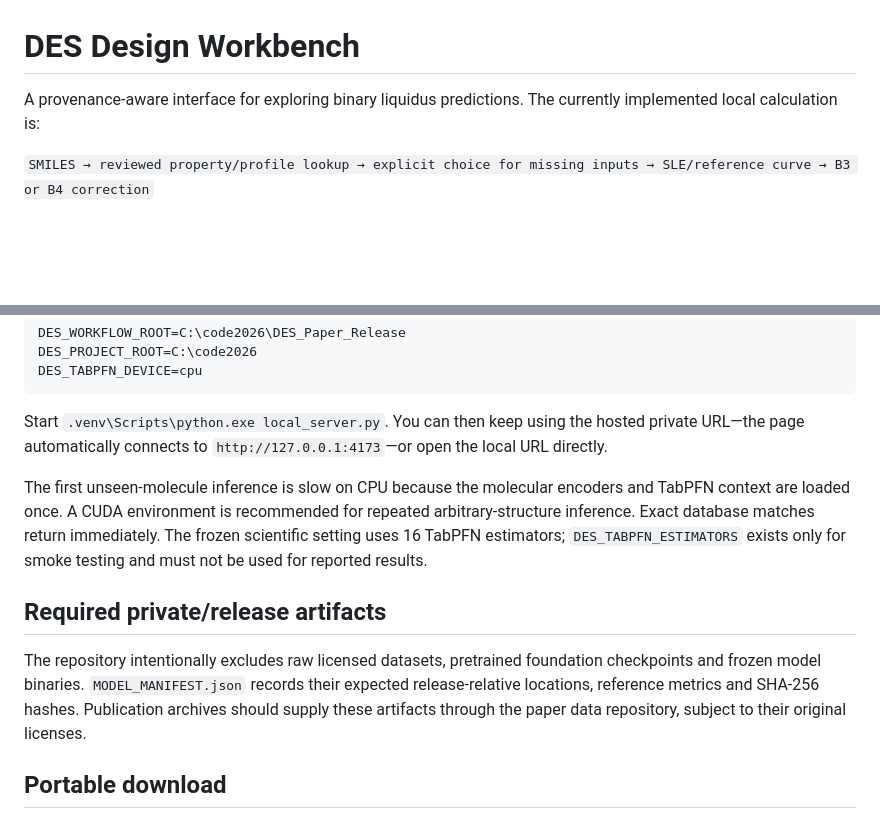
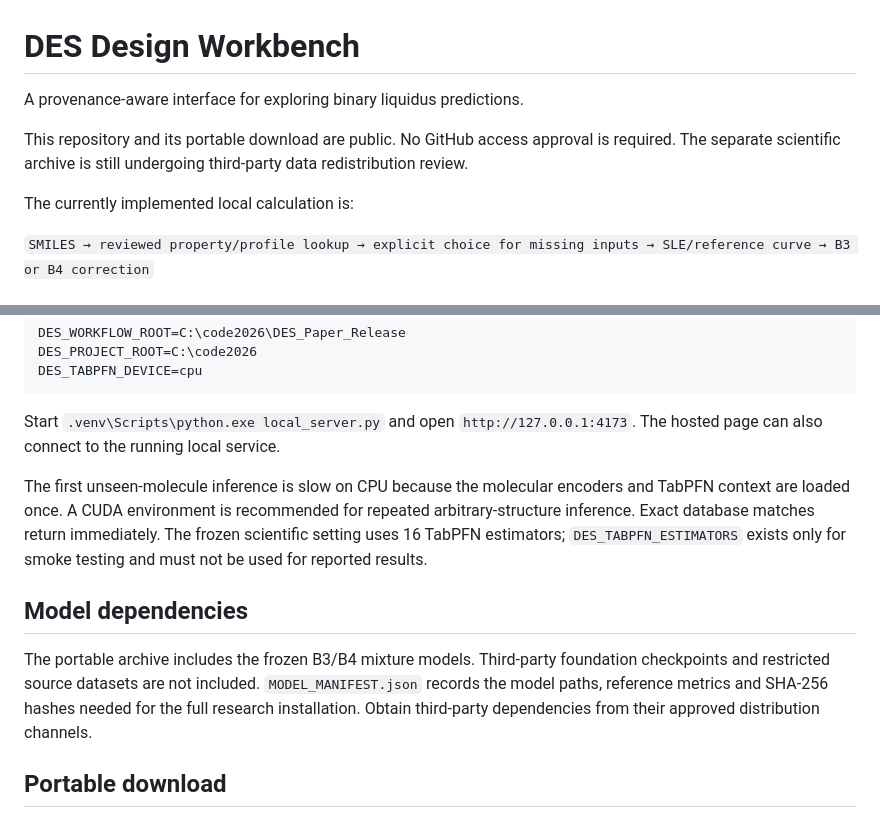
Before and after one commit to WUTing0-0/des-design-workbench, a Markdown page: README.md, 2 parts joined by grey strips. GitHub-like rendering; blank space fills up the shorter version.

Commit message:
Document public workbench access and local model dependencies

````diff
--- a/README.md
+++ b/README.md
@@ -1,6 +1,10 @@
 # DES Design Workbench
 
-A provenance-aware interface for exploring binary liquidus predictions. The currently implemented local calculation is:
+A provenance-aware interface for exploring binary liquidus predictions.
+
+This repository and its portable download are public. No GitHub access approval is required. The separate scientific archive is still undergoing third-party data redistribution review.
+
+The currently implemented local calculation is:
 
 `SMILES → reviewed property/profile lookup → explicit choice for missing inputs → SLE/reference curve → B3 or B4 correction`
 
@@ -35,13 +39,13 @@ DES_PROJECT_ROOT=C:\code2026
 DES_TABPFN_DEVICE=cpu
 ```
 
-Start `.venv\Scripts\python.exe local_server.py`. You can then keep using the hosted private URL—the page automatically connects to `http://127.0.0.1:4173`—or open the local URL directly.
+Start `.venv\Scripts\python.exe local_server.py` and open `http://127.0.0.1:4173`. The hosted page can also connect to the running local service.
 
 The first unseen-molecule inference is slow on CPU because the molecular encoders and TabPFN context are loaded once. A CUDA environment is recommended for repeated arbitrary-structure inference. Exact database matches return immediately. The frozen scientific setting uses 16 TabPFN estimators; `DES_TABPFN_ESTIMATORS` exists only for smoke testing and must not be used for reported results.
 
-## Required private/release artifacts
+## Model dependencies
 
-The repository intentionally excludes raw licensed datasets, pretrained foundation checkpoints and frozen model binaries. `MODEL_MANIFEST.json` records their expected release-relative locations, reference metrics and SHA-256 hashes. Publication archives should supply these artifacts through the paper data repository, subject to their original licenses.
+The portable archive includes the frozen B3/B4 mixture models. Third-party foundation checkpoints and restricted source datasets are not included. `MODEL_MANIFEST.json` records the model paths, reference metrics and SHA-256 hashes needed for the full research installation. Obtain third-party dependencies from their approved distribution channels.
 
 ## Portable download
 
````
